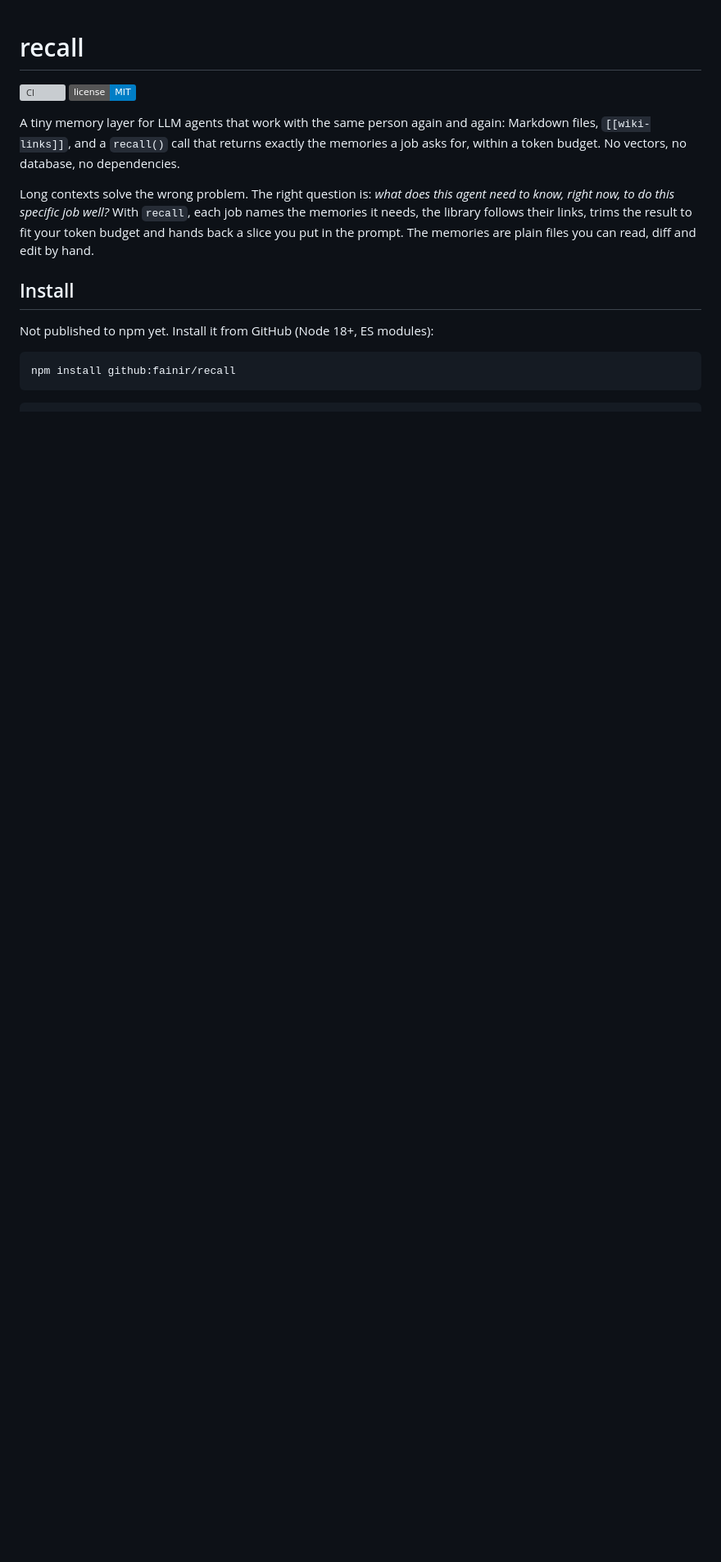
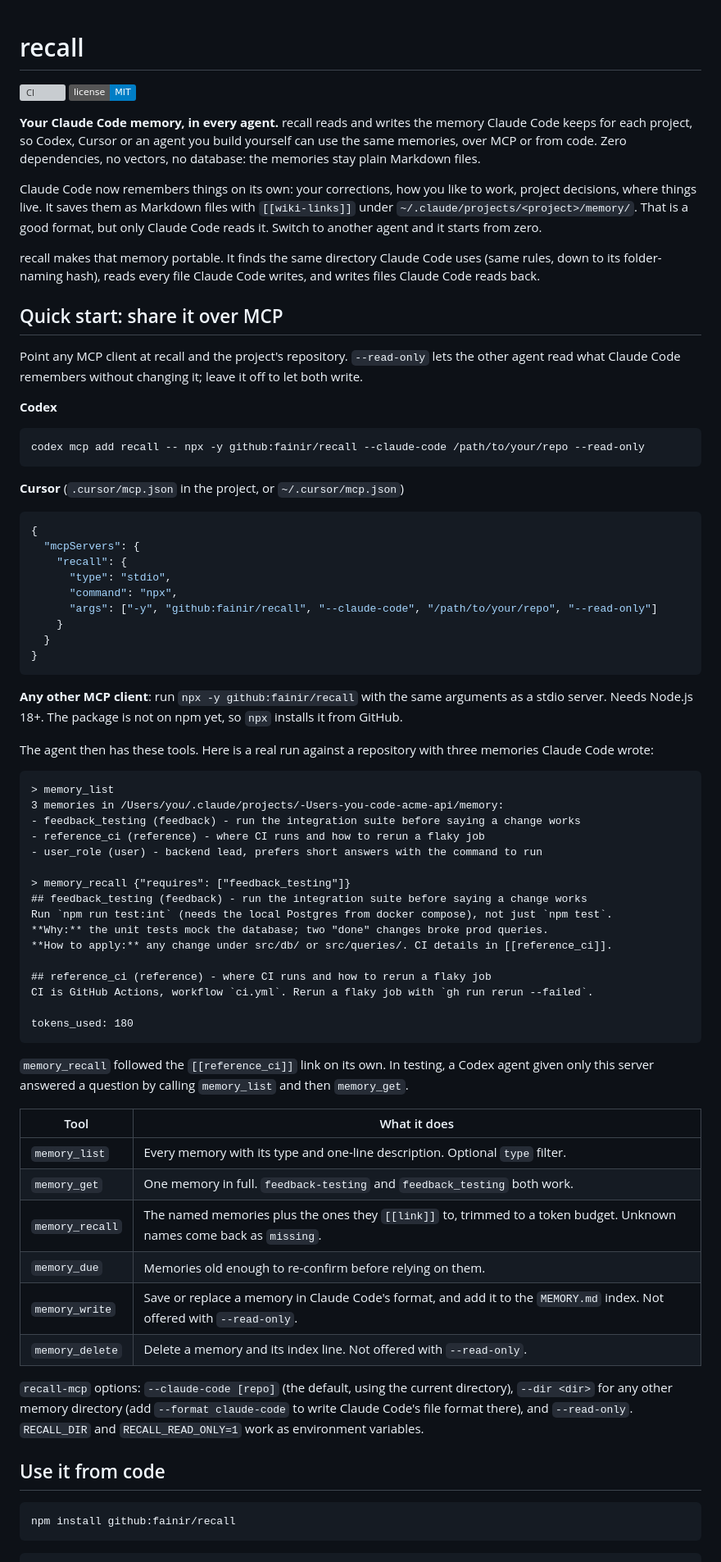
Before and after one commit to fainir/recall, a Markdown page: README.md, the part around one of its changes. Shown at 82% size. GitHub-like rendering; badges without logos; blank space fills up the shorter version; grey boxes are pictures that could not be loaded.

````diff
--- a/README.md
+++ b/README.md
@@ -3,13 +3,73 @@
 [![CI](https://github.com/fainir/recall/actions/workflows/ci.yml/badge.svg)](https://github.com/fainir/recall/actions/workflows/ci.yml)
 [![License: MIT](https://img.shields.io/badge/license-MIT-blue.svg)](LICENSE)
 
-A tiny memory layer for LLM agents that work with the same person again and again: Markdown files, `[[wiki-links]]`, and a `recall()` call that returns exactly the memories a job asks for, within a token budget. No vectors, no database, no dependencies.
+**Your Claude Code memory, in every agent.** recall reads and writes the memory Claude Code keeps for each project, so Codex, Cursor or an agent you build yourself can use the same memories, over MCP or from code. Zero dependencies, no vectors, no database: the memories stay plain Markdown files.
 
-Long contexts solve the wrong problem. The right question is: *what does this agent need to know, right now, to do this specific job well?* With `recall`, each job names the memories it needs, the library follows their links, trims the result to fit your token budget and hands back a slice you put in the prompt. The memories are plain files you can read, diff and edit by hand.
+Claude Code now remembers things on its own: your corrections, how you like to work, project decisions, where things live. It saves them as Markdown files with `[[wiki-links]]` under `~/.claude/projects/<project>/memory/`. That is a good format, but only Claude Code reads it. Switch to another agent and it starts from zero.
 
-## Install
+recall makes that memory portable. It finds the same directory Claude Code uses (same rules, down to its folder-naming hash), reads every file Claude Code writes, and writes files Claude Code reads back.
 
-Not published to npm yet. Install it from GitHub (Node 18+, ES modules):
+## Quick start: share it over MCP
+
+Point any MCP client at recall and the project's repository. `--read-only` lets the other agent read what Claude Code remembers without changing it; leave it off to let both write.
+
+**Codex**
+
+```bash
+codex mcp add recall -- npx -y github:fainir/recall --claude-code /path/to/your/repo --read-only
+```
+
+**Cursor** (`.cursor/mcp.json` in the project, or `~/.cursor/mcp.json`)
+
+```json
+{
+  "mcpServers": {
+    "recall": {
+      "type": "stdio",
+      "command": "npx",
+      "args": ["-y", "github:fainir/recall", "--claude-code", "/path/to/your/repo", "--read-only"]
+    }
+  }
+}
+```
+
+**Any other MCP client**: run `npx -y github:fainir/recall` with the same arguments as a stdio server. Needs Node.js 18+. The package is not on npm yet, so `npx` installs it from GitHub.
+
+The agent then has these tools. Here is a real run against a repository with three memories Claude Code wrote:
+
+```text
+> memory_list
+3 memories in /Users/you/.claude/projects/-Users-you-code-acme-api/memory:
+- feedback_testing (feedback) - run the integration suite before saying a change works
+- reference_ci (reference) - where CI runs and how to rerun a flaky job
+- user_role (user) - backend lead, prefers short answers with the command to run
+
+> memory_recall {"requires": ["feedback_testing"]}
+## feedback_testing (feedback) - run the integration suite before saying a change works
+Run `npm run test:int` (needs the local Postgres from docker compose), not just `npm test`.
+**Why:** the unit tests mock the database; two "done" changes broke prod queries.
+**How to apply:** any change under src/db/ or src/queries/. CI details in [[reference_ci]].
+
+## reference_ci (reference) - where CI runs and how to rerun a flaky job
+CI is GitHub Actions, workflow `ci.yml`. Rerun a flaky job with `gh run rerun --failed`.
+
+tokens_used: 180
+```
+
+`memory_recall` followed the `[[reference_ci]]` link on its own. In testing, a Codex agent given only this server answered a question by calling `memory_list` and then `memory_get`.
+
+| Tool | What it does |
+|------|--------------|
+| `memory_list` | Every memory with its type and one-line description. Optional `type` filter. |
+| `memory_get` | One memory in full. `feedback-testing` and `feedback_testing` both work. |
+| `memory_recall` | The named memories plus the ones they `[[link]]` to, trimmed to a token budget. Unknown names come back as `missing`. |
+| `memory_due` | Memories old enough to re-confirm before relying on them. |
+| `memory_write` | Save or replace a memory in Claude Code's format, and add it to the `MEMORY.md` index. Not offered with `--read-only`. |
+| `memory_delete` | Delete a memory and its index line. Not offered with `--read-only`. |
+
+`recall-mcp` options: `--claude-code [repo]` (the default, using the current directory), `--dir <dir>` for any other memory directory (add `--format claude-code` to write Claude Code's file format there), and `--read-only`. `RECALL_DIR` and `RECALL_READ_ONLY=1` work as environment variables.
+
+## Use it from code
 
 ```bash
 npm install github:fainir/recall
````
Also changed, not shown: other parts of README.md (+100 -103 lines).
